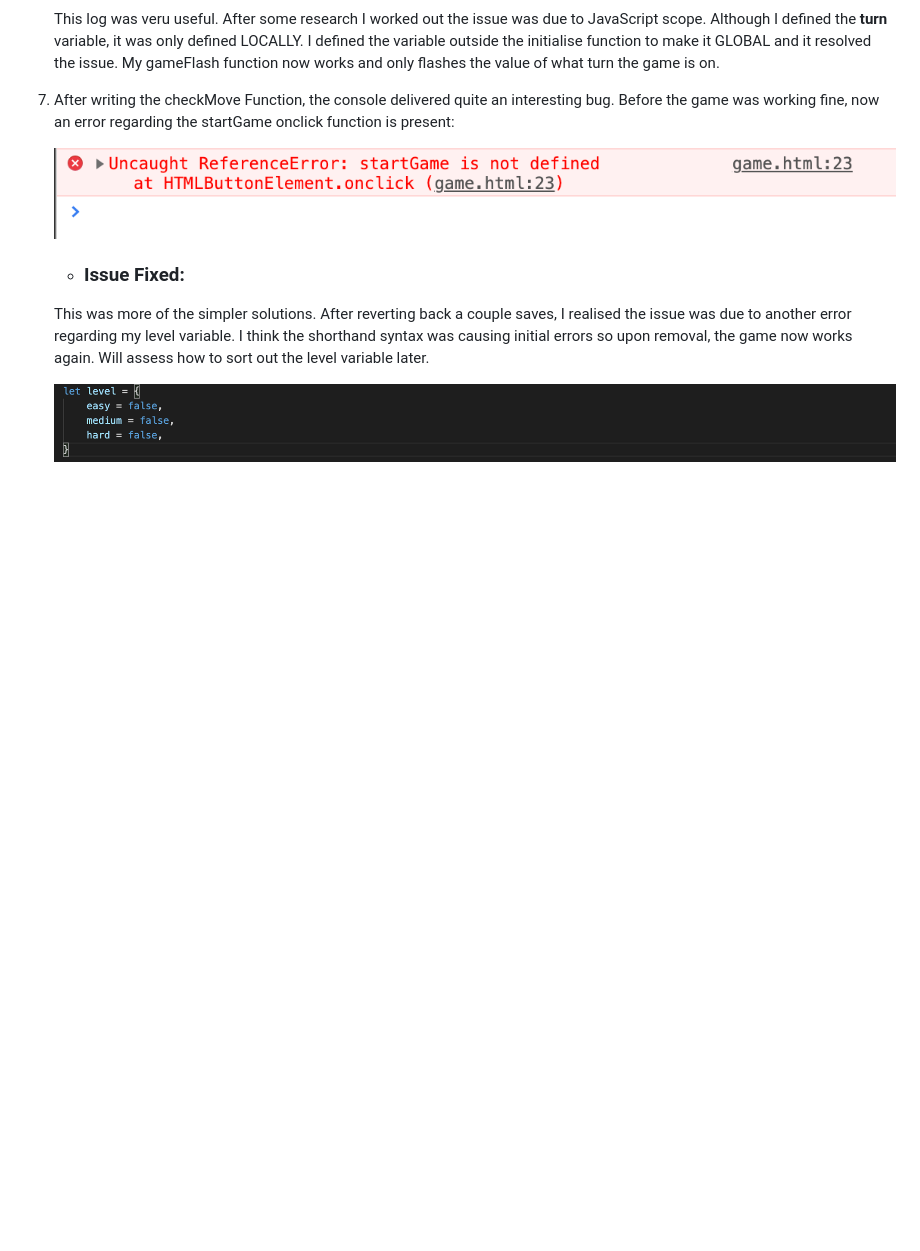
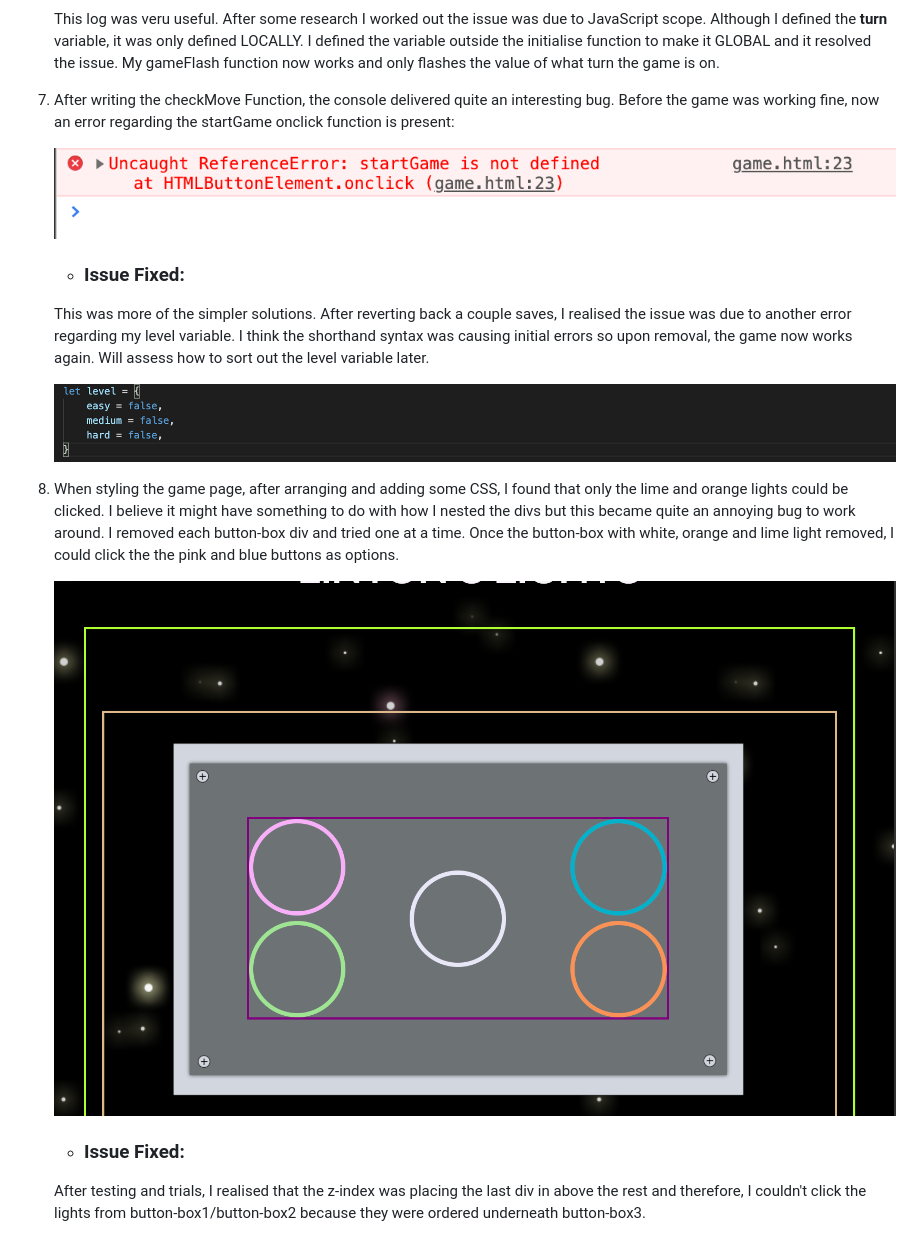
Before and after one commit to Code-Institute-Submissions/SleepyMan93-Linton-s-lights-MS2_JuneResub, a Markdown page: README.md, the part around the change printed below. Drawn GitHub-style; pictures changed too: assets/images/lightStylingBug.png (added); blank space fills up the shorter version.

```diff
--- a/README.md
+++ b/README.md
@@ -287,3 +290,14 @@ onclick function is present:
    I think the shorthand syntax was causing initial errors so upon removal, the game now works again. Will assess how to sort out the level variable later.
 
    ![startGame Error Fix](assets/images/startGameErrorFix.png)
+
+8. When styling the game page, after arranging and adding some CSS, I found that only the lime and orange lights could be clicked. I believe it might have something
+to do with how I nested the divs but this became quite an annoying bug to work around. I removed each button-box div and tried one at a time. Once the button-box with
+white, orange and lime light removed, I could click the the pink and blue buttons as options.
+
+   ![Click light Bug](assets/images/lightStylingBug.png)
+
+   - ### Issue Fixed:
+
+   After testing and trials, I realised that the z-index was placing the last div in above the rest and therefore, I couldn't click the lights from button-box1/button-box2
+   because they were ordered underneath button-box3.
```
Also changed, not shown: other parts of README.md (+5 -2 lines), assets/images/LINTON-LIGHT-BOARD.png (added), 4 other files.
